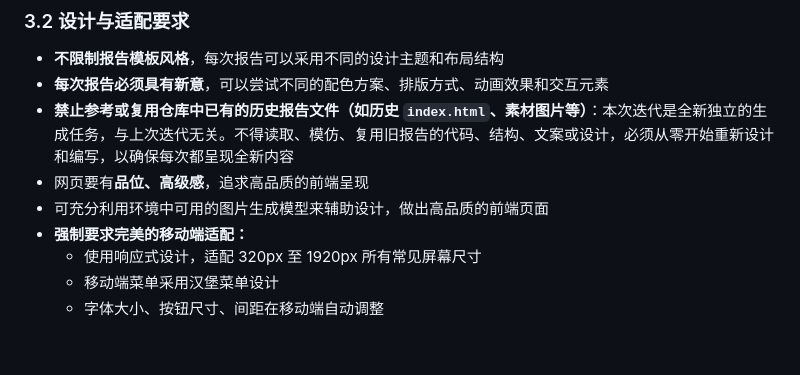
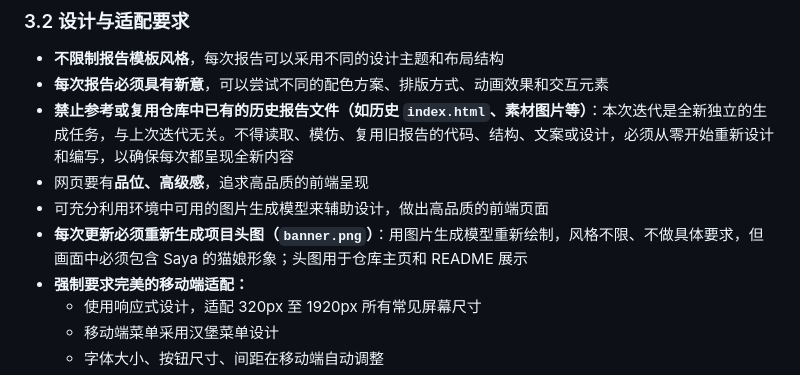
Before and after one commit to saya-ch/SayaReport, a Markdown page: AGENT.md, the part around the change. Rendered like a GitHub page; blank space fills up the shorter version.

Commit message:
AGENT.md: 每次更新要求重新生成含猫娘形象的 banner.png 头图

```diff
--- a/AGENT.md
+++ b/AGENT.md
@@ -109,6 +109,7 @@
 - **禁止参考或复用仓库中已有的历史报告文件（如历史 `index.html`、素材图片等）**：本次迭代是全新独立的生成任务，与上次迭代无关。不得读取、模仿、复用旧报告的代码、结构、文案或设计，必须从零开始重新设计和编写，以确保每次都呈现全新内容
 - 网页要有**品位、高级感**，追求高品质的前端呈现
 - 可充分利用环境中可用的图片生成模型来辅助设计，做出高品质的前端页面
+- **每次更新必须重新生成项目头图（`banner.png`）**：用图片生成模型重新绘制，风格不限、不做具体要求，但画面中必须包含 Saya 的猫娘形象；头图用于仓库主页和 README 展示
 - **强制要求完美的移动端适配：**
   - 使用响应式设计，适配 320px 至 1920px 所有常见屏幕尺寸
   - 移动端菜单采用汉堡菜单设计
```
